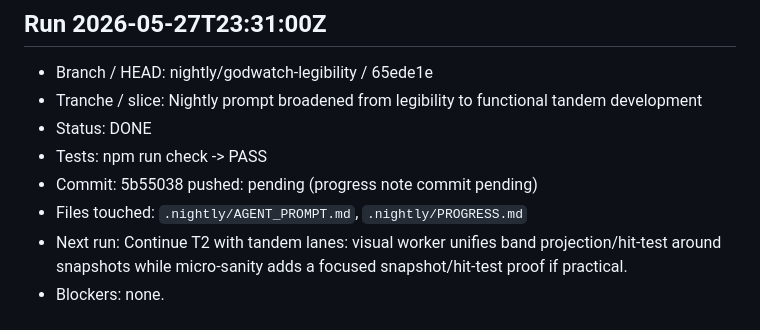
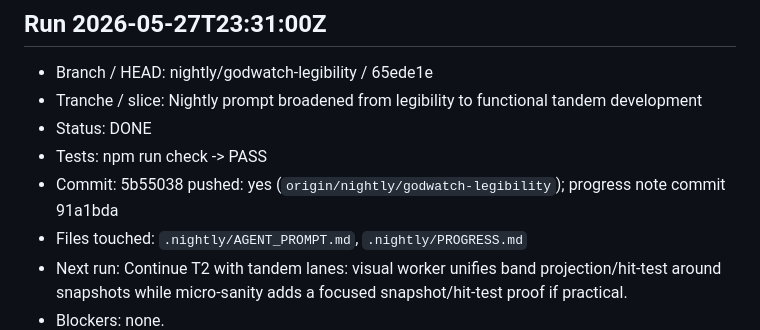
Before and after one commit to MoniVibe/Godwatch, a Markdown page: .nightly/PROGRESS.md, the part around the change. Rendered like a GitHub page.

Commit message:
godwatch(nightly): mark tandem prompt push complete

```diff
--- a/.nightly/PROGRESS.md
+++ b/.nightly/PROGRESS.md
@@ -20,7 +20,7 @@ Repo: `C:\dev\godwatch`
 - Tranche / slice: Nightly prompt broadened from legibility to functional tandem development
 - Status: DONE
 - Tests: npm run check -> PASS
-- Commit: 5b55038 pushed: pending (progress note commit pending)
+- Commit: 5b55038 pushed: yes (`origin/nightly/godwatch-legibility`); progress note commit 91a1bda
 - Files touched: `.nightly/AGENT_PROMPT.md`, `.nightly/PROGRESS.md`
 - Next run: Continue T2 with tandem lanes: visual worker unifies band projection/hit-test around snapshots while micro-sanity adds a focused snapshot/hit-test proof if practical.
 - Blockers: none.
```
